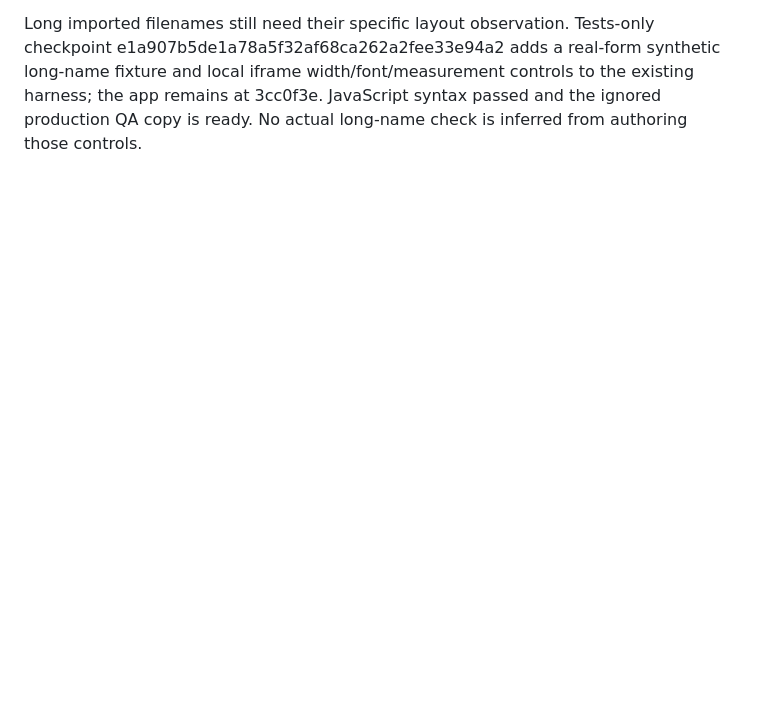
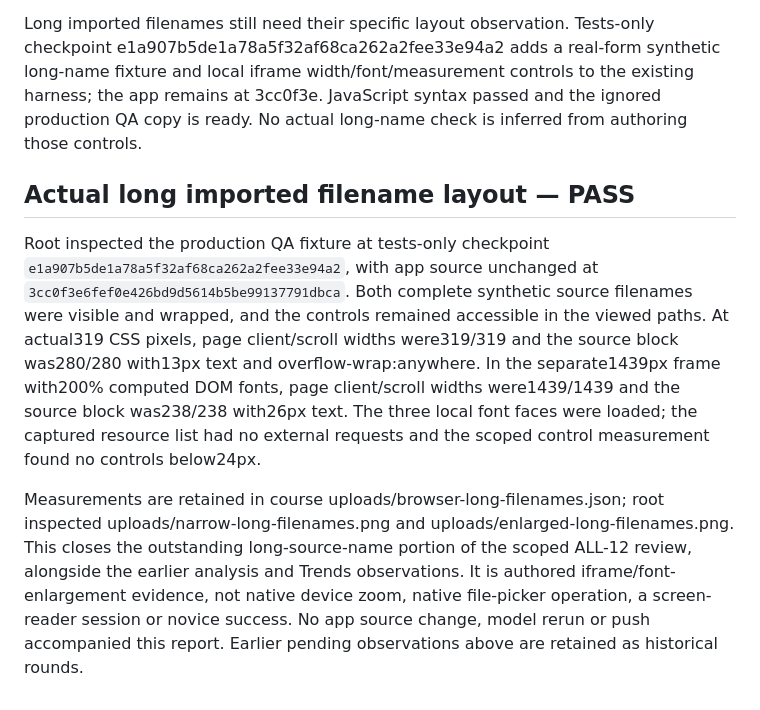
Before and after one commit to jordanmeyer/bab-example-uploads, a Markdown page: EVALUATION.md, the part around the change. Drawn GitHub-style; blank space fills up the shorter version.

Commit message:
Record long imported filename layout review

```diff
--- a/EVALUATION.md
+++ b/EVALUATION.md
@@ -112,3 +112,10 @@ The reviewer also observed the copy defects “1 groups” and “1 sales lines
 Root's actual production glance confirmed June 10 maturity labels now read “1 sales line”, “1 return event” and an export action ending “(1 group)”. No numerical or import/export logic changed. In the actual 319 CSS-pixel frame, View sample analysis was usable and the Trends chart was readable; the screenshot is uploads/narrow-analysis.png in course evidence. A separate 1439px frame with doubled computed DOM fonts had equal page client/scroll widths; its current-view screenshot is uploads/enlarged-analysis.png. Root reported the observed same-origin module boundary and no remote fonts in this view. This is scoped rendered evidence, not a general screen-reader/native-zoom claim.
 
 Long imported filenames still need their specific layout observation. Tests-only checkpoint e1a907b5de1a78a5f32af68ca262a2fee33e94a2 adds a real-form synthetic long-name fixture and local iframe width/font/measurement controls to the existing harness; the app remains at 3cc0f3e. JavaScript syntax passed and the ignored production QA copy is ready. No actual long-name check is inferred from authoring those controls.
+
+
+## Actual long imported filename layout — PASS
+
+Root inspected the production QA fixture at tests-only checkpoint `e1a907b5de1a78a5f32af68ca262a2fee33e94a2`, with app source unchanged at `3cc0f3e6fef0e426bd9d5614b5be99137791dbca`. Both complete synthetic source filenames were visible and wrapped, and the controls remained accessible in the viewed paths. At actual319 CSS pixels, page client/scroll widths were319/319 and the source block was280/280 with13px text and overflow-wrap:anywhere. In the separate1439px frame with200% computed DOM fonts, page client/scroll widths were1439/1439 and the source block was238/238 with26px text. The three local font faces were loaded; the captured resource list had no external requests and the scoped control measurement found no controls below24px.
+
+Measurements are retained in course uploads/browser-long-filenames.json; root inspected uploads/narrow-long-filenames.png and uploads/enlarged-long-filenames.png. This closes the outstanding long-source-name portion of the scoped ALL-12 review, alongside the earlier analysis and Trends observations. It is authored iframe/font-enlargement evidence, not native device zoom, native file-picker operation, a screen-reader session or novice success. No app source change, model rerun or push accompanied this report. Earlier pending observations above are retained as historical rounds.
```
